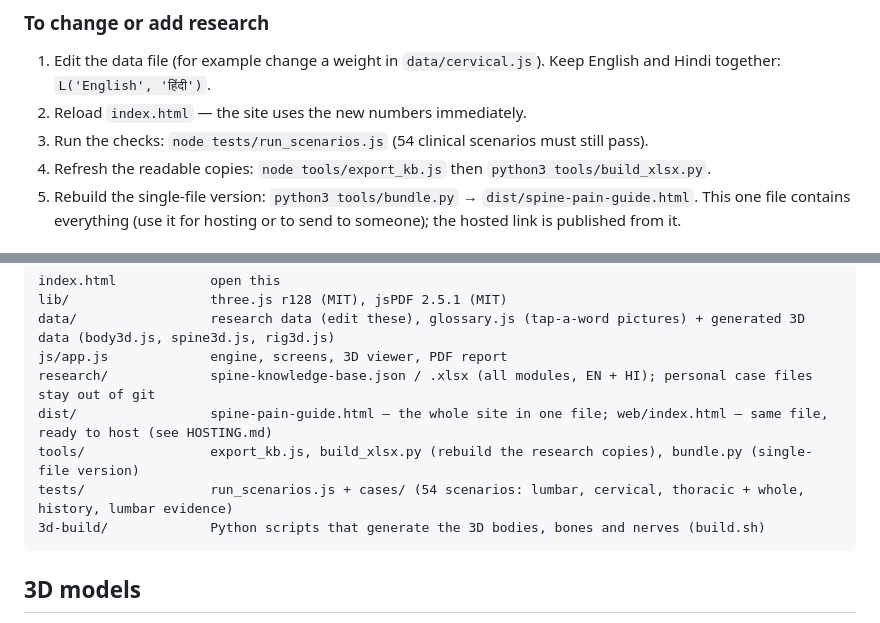
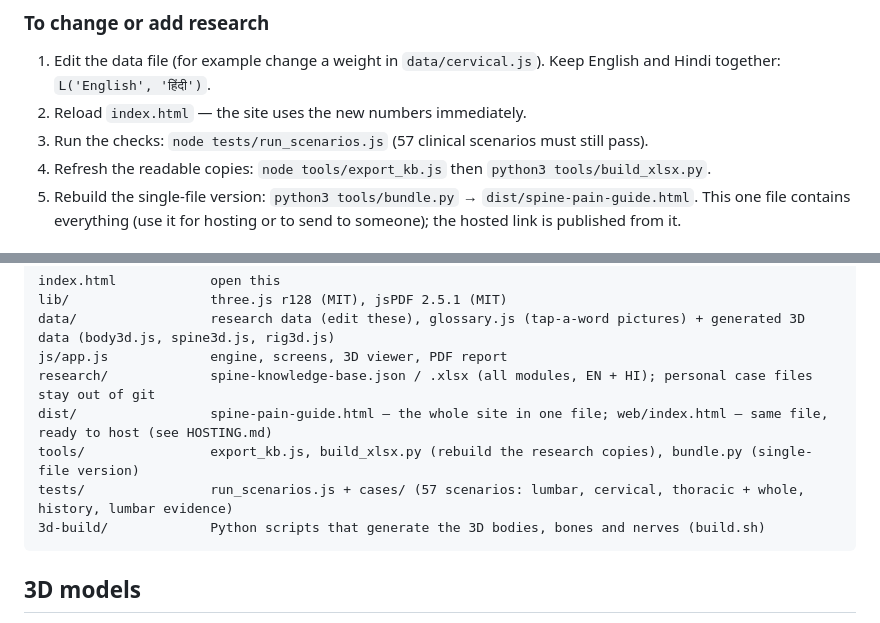
Before and after one commit to harshit7922/spine-pain-guide, a Markdown page: README.md, 2 parts joined by grey strips. Drawn GitHub-style.

````diff
--- a/README.md
+++ b/README.md
@@ -90,7 +94,7 @@ How a result is calculated:
 ### To change or add research
 1. Edit the data file (for example change a weight in `data/cervical.js`). Keep English and Hindi together: `L('English', 'हिंदी')`.
 2. Reload `index.html` — the site uses the new numbers immediately.
-3. Run the checks: `node tests/run_scenarios.js` (54 clinical scenarios must still pass).
+3. Run the checks: `node tests/run_scenarios.js` (57 clinical scenarios must still pass).
 4. Refresh the readable copies: `node tools/export_kb.js` then `python3 tools/build_xlsx.py`.
 5. Rebuild the single-file version: `python3 tools/bundle.py` → `dist/spine-pain-guide.html`. This one file contains everything (use it for hosting or to send to someone); the hosted link is published from it.
 
@@ -112,7 +116,7 @@ js/app.js             engine, screens, 3D viewer, PDF report
 research/             spine-knowledge-base.json / .xlsx (all modules, EN + HI); personal case files stay out of git
 dist/                 spine-pain-guide.html — the whole site in one file; web/index.html — same file, ready to host (see HOSTING.md)
 tools/                export_kb.js, build_xlsx.py (rebuild the research copies), bundle.py (single-file version)
-tests/                run_scenarios.js + cases/ (54 scenarios: lumbar, cervical, thoracic + whole, history, lumbar evidence)
+tests/                run_scenarios.js + cases/ (57 scenarios: lumbar, cervical, thoracic + whole, history, lumbar evidence)
 3d-build/             Python scripts that generate the 3D bodies, bones and nerves (build.sh)
 ```
 
````
Also changed, not shown: other parts of README.md (+8 -4 lines), research/ROADMAP.md (+2 -2 lines), research/cervical-evidence.md (added, +62 -0 lines), docs/screenshots/phone-test-neck-lift-hindi.png (added), 11 other files.
